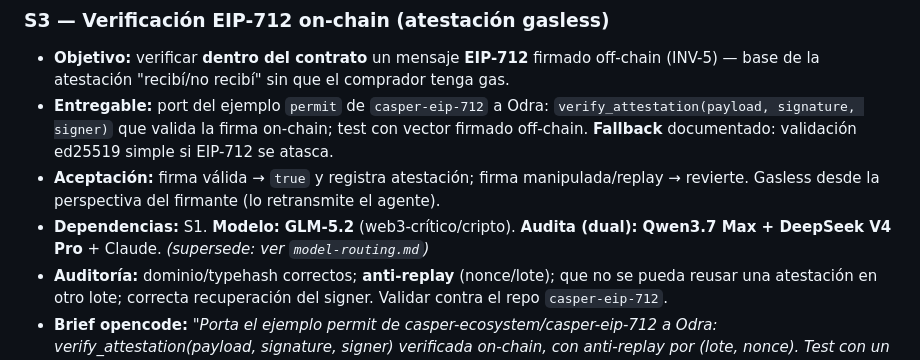
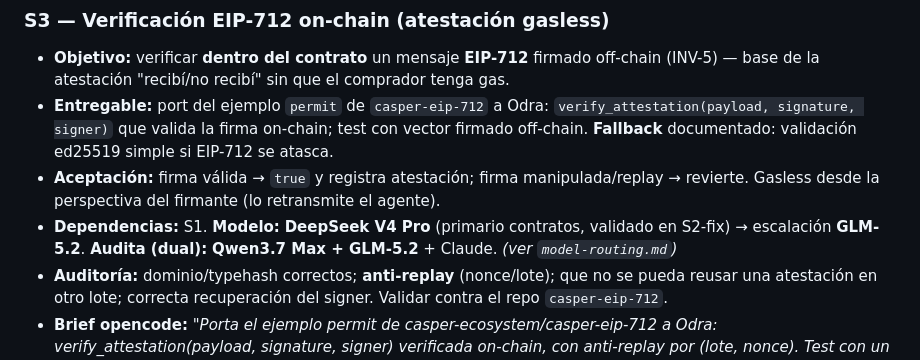
Before and after one commit to manuelpenazuniga/ohu, a Markdown page: docs/plan/fase-0-derisk.md, the part around the change. Drawn GitHub-style.

```diff
--- a/docs/plan/fase-0-derisk.md
+++ b/docs/plan/fase-0-derisk.md
@@ -85,7 +85,7 @@ Toolchain (pinear a último estable y dejarlo en README): Rust stable + `cargo-o
 - **Objetivo:** verificar **dentro del contrato** un mensaje **EIP-712** firmado off-chain (INV-5) — base de la atestación "recibí/no recibí" sin que el comprador tenga gas.
 - **Entregable:** port del ejemplo `permit` de `casper-eip-712` a Odra: `verify_attestation(payload, signature, signer)` que valida la firma on-chain; test con vector firmado off-chain. **Fallback** documentado: validación ed25519 simple si EIP-712 se atasca.
 - **Aceptación:** firma válida → `true` y registra atestación; firma manipulada/replay → revierte. Gasless desde la perspectiva del firmante (lo retransmite el agente).
-- **Dependencias:** S1. **Modelo:** **GLM-5.2** (web3-crítico/cripto). **Audita (dual):** **Qwen3.7 Max + DeepSeek V4 Pro** + Claude. *(supersede: ver `model-routing.md`)*
+- **Dependencias:** S1. **Modelo:** **DeepSeek V4 Pro** (primario contratos, validado en S2-fix) → escalación **GLM-5.2**. **Audita (dual):** **Qwen3.7 Max + GLM-5.2** + Claude. *(ver `model-routing.md`)*
 - **Auditoría:** dominio/typehash correctos; **anti-replay** (nonce/lote); que no se pueda reusar una atestación en otro lote; correcta recuperación del signer. Validar contra el repo `casper-eip-712`.
 - **Brief opencode:** *"Porta el ejemplo permit de casper-ecosystem/casper-eip-712 a Odra: verify_attestation(payload, signature, signer) verificada on-chain, con anti-replay por (lote, nonce). Test con un mensaje firmado off-chain. Si te bloqueas con EIP-712, implementa el fallback ed25519 y déjalo marcado. No inventes el typehash: cópialo del repo oficial."*
 
```
Also changed, not shown: docs/plan/model-routing.md (+3 -3 lines).
